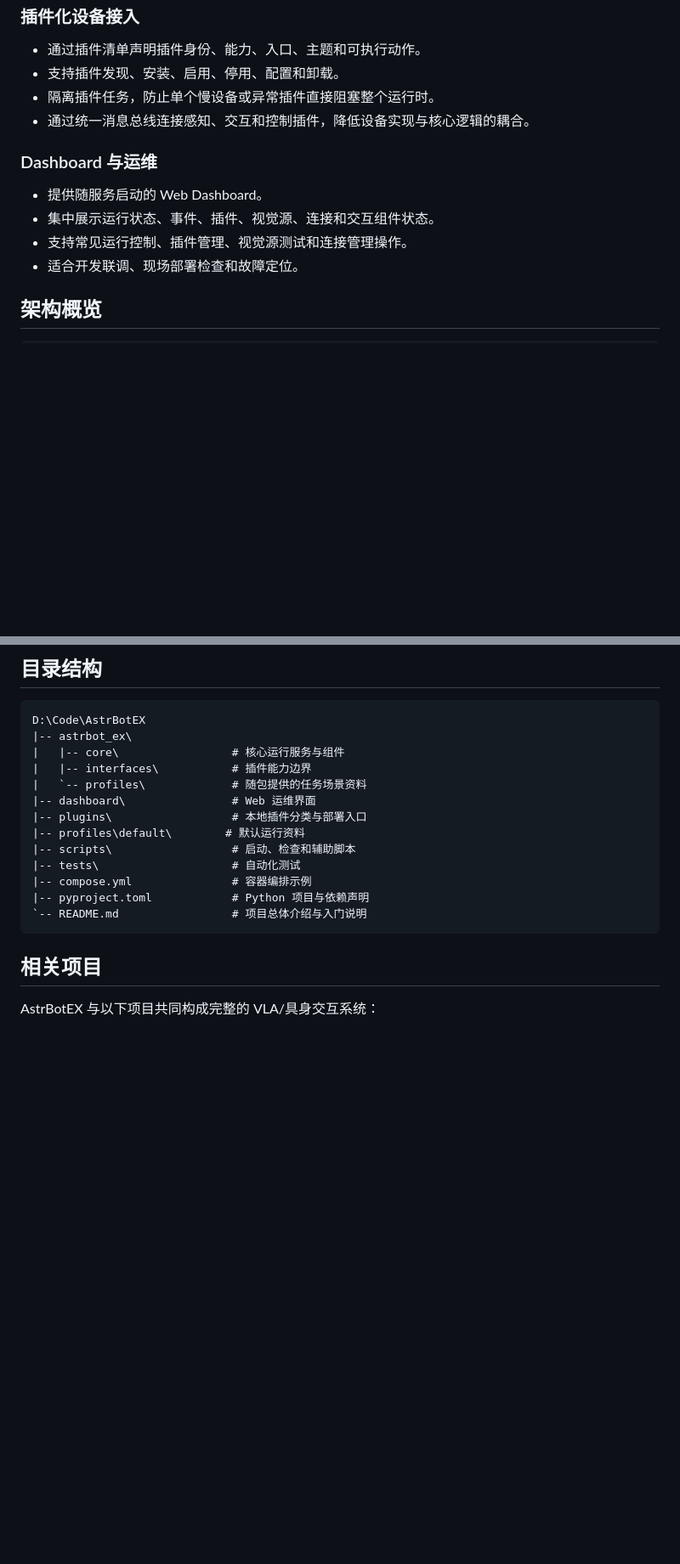
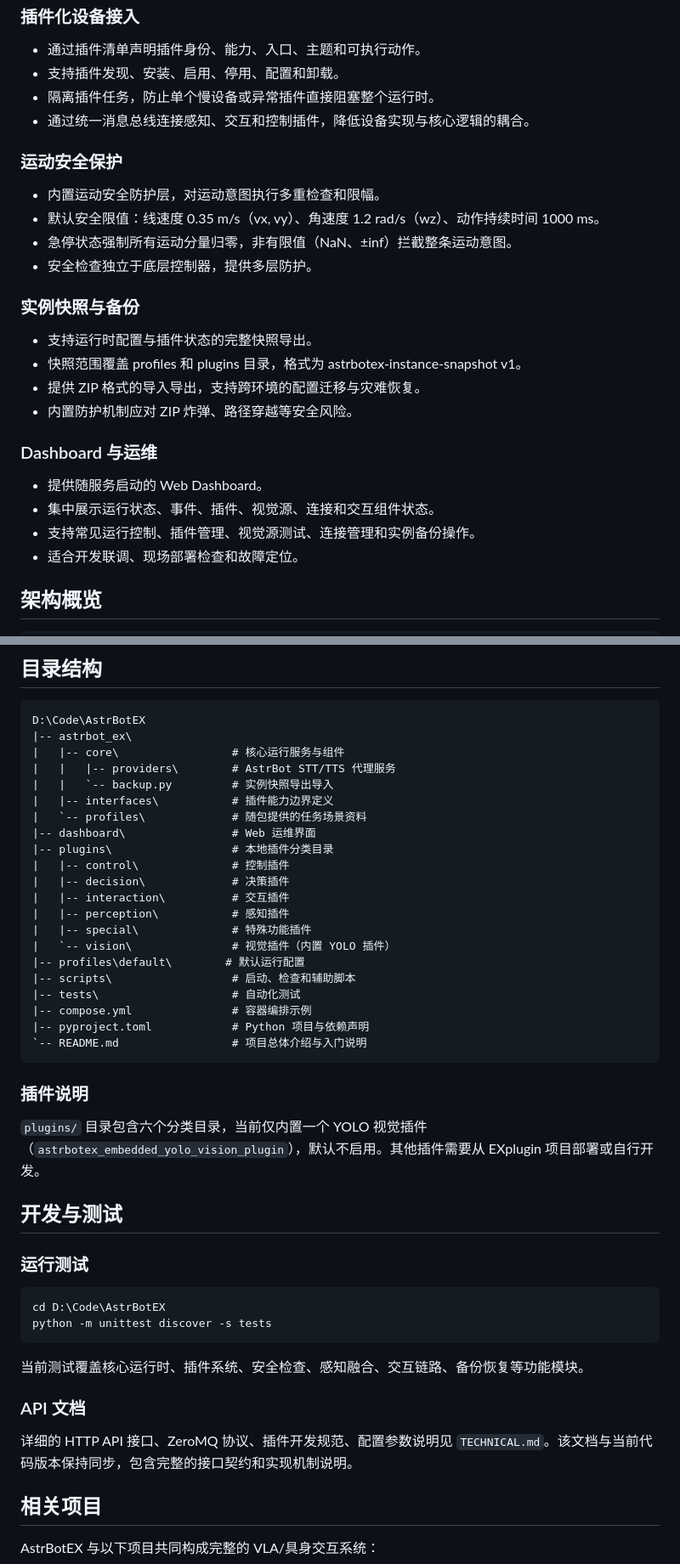
Before and after one commit to Steven-Wang-120/AstrbotEX, a Markdown page: README.md, 2 parts joined by grey strips. Shown at 85% size. GitHub-like rendering; blank space fills up the shorter version.

````diff
--- a/README.md
+++ b/README.md
@@ -54,11 +54,25 @@ AstrBot 只选择 AstrBotEX 当前允许的高层动作，不直接调用硬件
 - 隔离插件任务，防止单个慢设备或异常插件直接阻塞整个运行时。
 - 通过统一消息总线连接感知、交互和控制插件，降低设备实现与核心逻辑的耦合。
 
+### 运动安全保护
+
+- 内置运动安全防护层，对运动意图执行多重检查和限幅。
+- 默认安全限值：线速度 0.35 m/s（vx, vy）、角速度 1.2 rad/s（wz）、动作持续时间 1000 ms。
+- 急停状态强制所有运动分量归零，非有限值（NaN、±inf）拦截整条运动意图。
+- 安全检查独立于底层控制器，提供多层防护。
+
+### 实例快照与备份
+
+- 支持运行时配置与插件状态的完整快照导出。
+- 快照范围覆盖 profiles 和 plugins 目录，格式为 astrbotex-instance-snapshot v1。
+- 提供 ZIP 格式的导入导出，支持跨环境的配置迁移与灾难恢复。
+- 内置防护机制应对 ZIP 炸弹、路径穿越等安全风险。
+
 ### Dashboard 与运维
 
 - 提供随服务启动的 Web Dashboard。
 - 集中展示运行状态、事件、插件、视觉源、连接和交互组件状态。
-- 支持常见运行控制、插件管理、视觉源测试和连接管理操作。
+- 支持常见运行控制、插件管理、视觉源测试、连接管理和实例备份操作。
 - 适合开发联调、现场部署检查和故障定位。
 
 ## 架构概览
@@ -153,17 +167,44 @@ docker compose up --build
 D:\Code\AstrBotEX
 |-- astrbot_ex\
 |   |-- core\                 # 核心运行服务与组件
-|   |-- interfaces\           # 插件能力边界
+|   |   |-- providers\        # AstrBot STT/TTS 代理服务
+|   |   `-- backup.py         # 实例快照导出导入
+|   |-- interfaces\           # 插件能力边界定义
 |   `-- profiles\             # 随包提供的任务场景资料
 |-- dashboard\                # Web 运维界面
-|-- plugins\                  # 本地插件分类与部署入口
-|-- profiles\default\        # 默认运行资料
+|-- plugins\                  # 本地插件分类目录
+|   |-- control\              # 控制插件
+|   |-- decision\             # 决策插件
+|   |-- interaction\          # 交互插件
+|   |-- perception\           # 感知插件
+|   |-- special\              # 特殊功能插件
+|   `-- vision\               # 视觉插件（内置 YOLO 插件）
+|-- profiles\default\        # 默认运行配置
 |-- scripts\                  # 启动、检查和辅助脚本
 |-- tests\                    # 自动化测试
 |-- compose.yml               # 容器编排示例
 |-- pyproject.toml            # Python 项目与依赖声明
 `-- README.md                 # 项目总体介绍与入门说明
 ```
+
+### 插件说明
+
+`plugins/` 目录包含六个分类目录，当前仅内置一个 YOLO 视觉插件（`astrbotex_embedded_yolo_vision_plugin`），默认不启用。其他插件需要从 EXplugin 项目部署或自行开发。
+
+## 开发与测试
+
+### 运行测试
+
+```powershell
+cd D:\Code\AstrBotEX
+python -m unittest discover -s tests
+```
+
+当前测试覆盖核心运行时、插件系统、安全检查、感知融合、交互链路、备份恢复等功能模块。
+
+### API 文档
+
+详细的 HTTP API 接口、ZeroMQ 协议、插件开发规范、配置参数说明见 `TECHNICAL.md`。该文档与当前代码版本保持同步，包含完整的接口契约和实现机制说明。
 
 ## 相关项目
 
````
Also changed, not shown: other parts of README.md (+1 -1 lines), TECHNICAL.md (+32 -2 lines).
